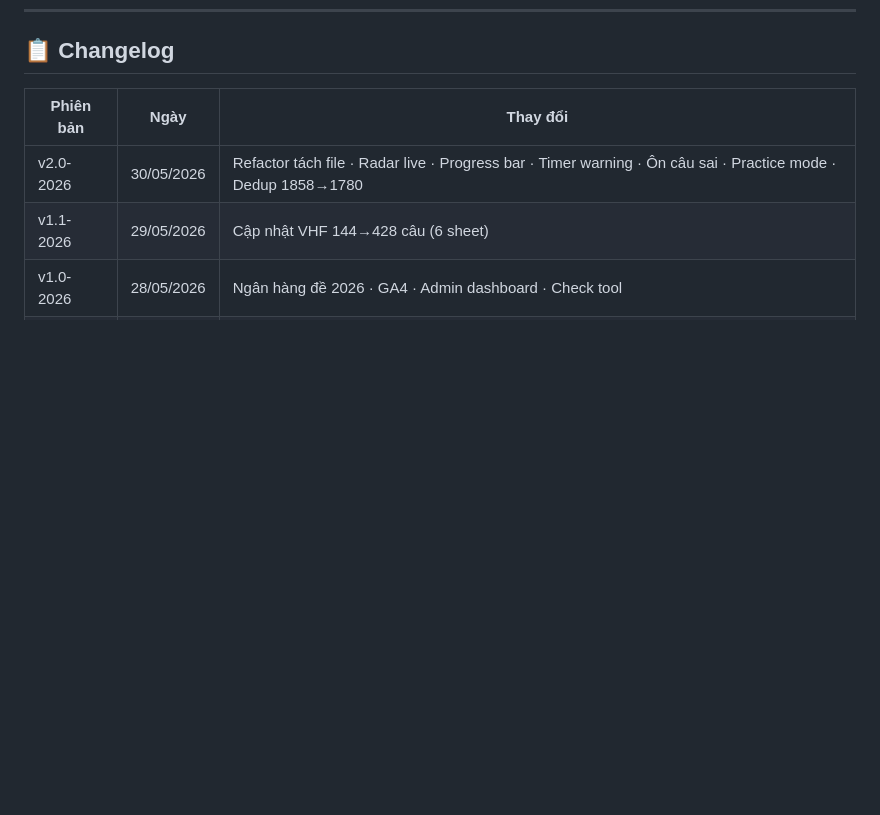
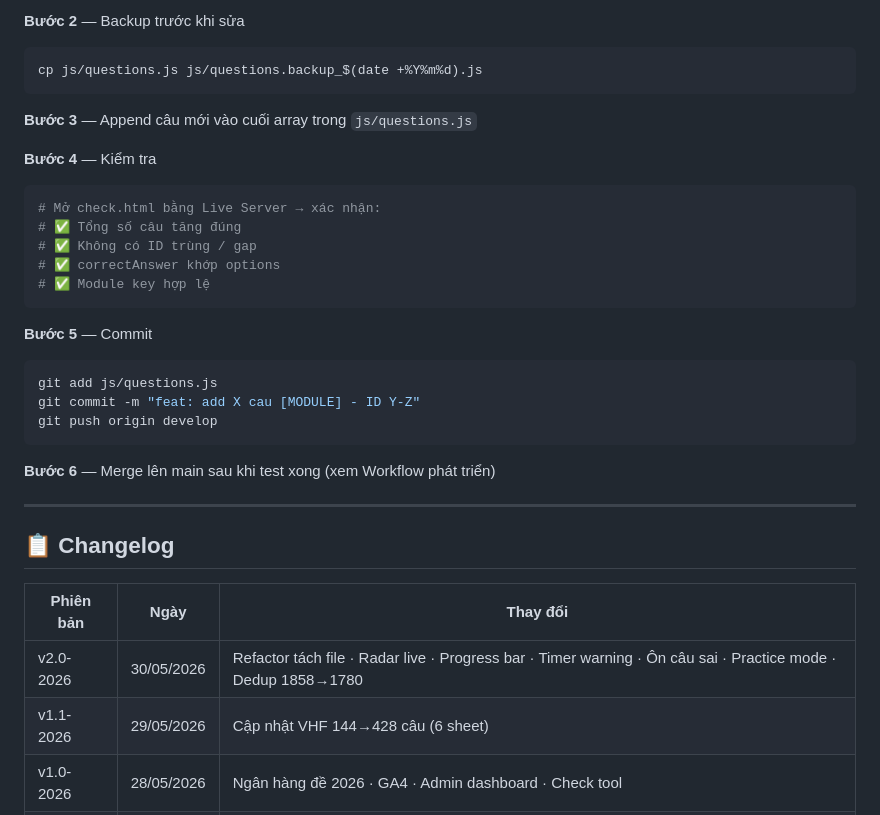
Before and after one commit to LongThanhno1/quiz-vatmsorats-longthanh-atcc, a Markdown page: README.md, the part around one of its changes. Rendered like a GitHub page; blank space fills up the shorter version.

````diff
--- a/README.md
+++ b/README.md
@@ -129,3 +202,33 @@ Kiểm tra sau khi cập nhật: [check.html](https://longthanhno1.github.io/qui
+**Bước 2** — Backup trước khi sửa
+
+```bash
+cp js/questions.js js/questions.backup_$(date +%Y%m%d).js
+```
+
+**Bước 3** — Append câu mới vào cuối array trong `js/questions.js`
+
+**Bước 4** — Kiểm tra
+
+```bash
+# Mở check.html bằng Live Server → xác nhận:
+# ✅ Tổng số câu tăng đúng
+# ✅ Không có ID trùng / gap
+# ✅ correctAnswer khớp options
+# ✅ Module key hợp lệ
+```
+
+**Bước 5** — Commit
+
+```bash
+git add js/questions.js
+git commit -m "feat: add X cau [MODULE] - ID Y-Z"
+git push origin develop
+```
+
+**Bước 6** — Merge lên main sau khi test xong (xem Workflow phát triển)
+
+---
+
 ## 📋 Changelog
 
 | Phiên bản | Ngày | Thay đổi |
````
Also changed, not shown: other parts of README.md (+73 -0 lines).
